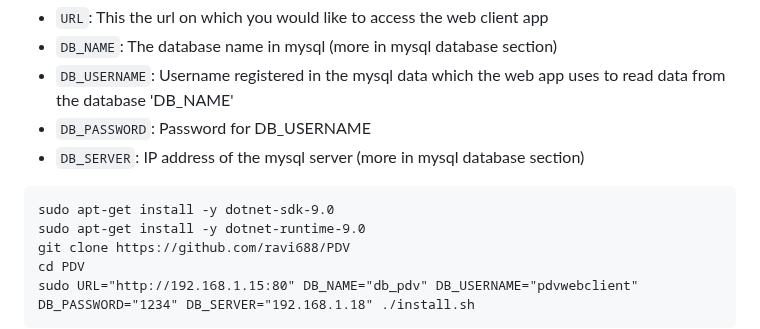
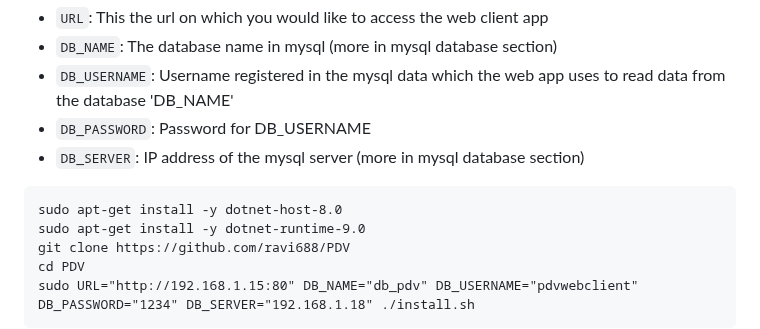
Before and after one commit to ravi688/PDV, a Markdown page: README.md, the part around the change. GitHub-like rendering.

````diff
--- a/README.md
+++ b/README.md
@@ -78,7 +78,7 @@ The following parameters need to be specified while executing the script:
 - `DB_PASSWORD`: Password for DB_USERNAME
 - `DB_SERVER`: IP address of the mysql server (more in mysql database section)
 ```
-sudo apt-get install -y dotnet-sdk-9.0
+sudo apt-get install -y dotnet-host-8.0
 sudo apt-get install -y dotnet-runtime-9.0
 git clone https://github.com/ravi688/PDV
 cd PDV
````
